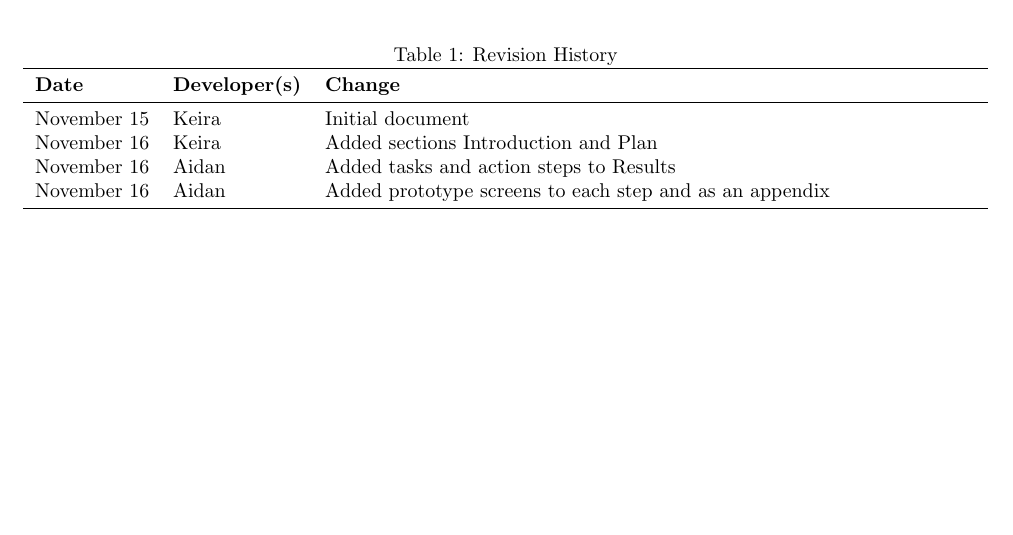
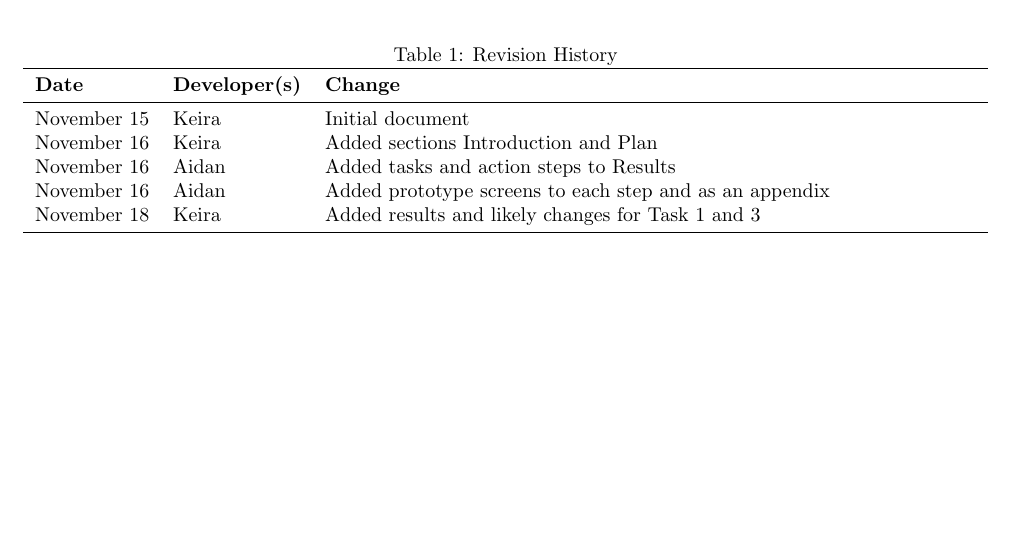
Before and after one commit to robertLam04/daiim, a LaTeX document (docs/CDs/CognitiveWalkthrough/CognitiveWalkthrough.tex): part of page 1 of 46, cut so that both start at the same text. Compiled offline with pdfLaTeX; a LaTeX package or settings file that is missing is left out.

Commit message:
Updated revision history

```diff
--- a/docs/CDs/CognitiveWalkthrough/CognitiveWalkthrough.tex
+++ b/docs/CDs/CognitiveWalkthrough/CognitiveWalkthrough.tex
@@ -52,6 +52,7 @@ November 15 & Keira & Initial document\\
 November 16 & Keira & Added sections Introduction and Plan \\
 November 16 & Aidan & Added tasks and action steps to Results \\
 November 16 & Aidan & Added prototype screens to each step and as an appendix \\
+November 18 & Keira & Added results and likely changes for Task 1 and 3 \\
 \bottomrule
 \end{tabularx}
 \end{table}
```
